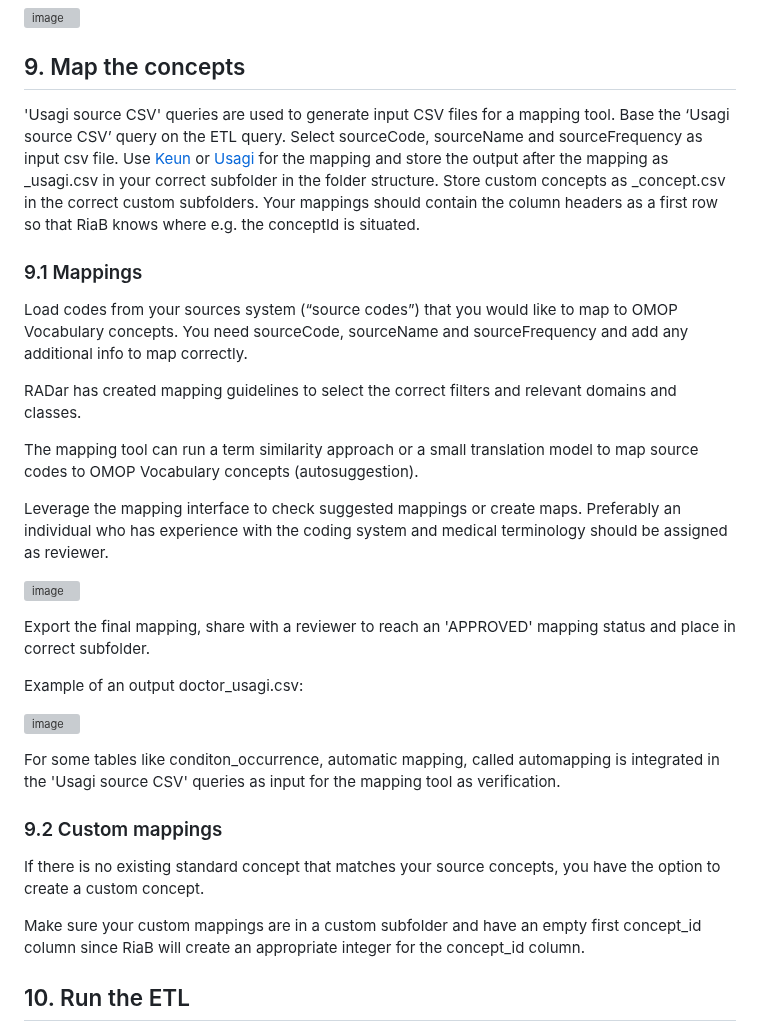
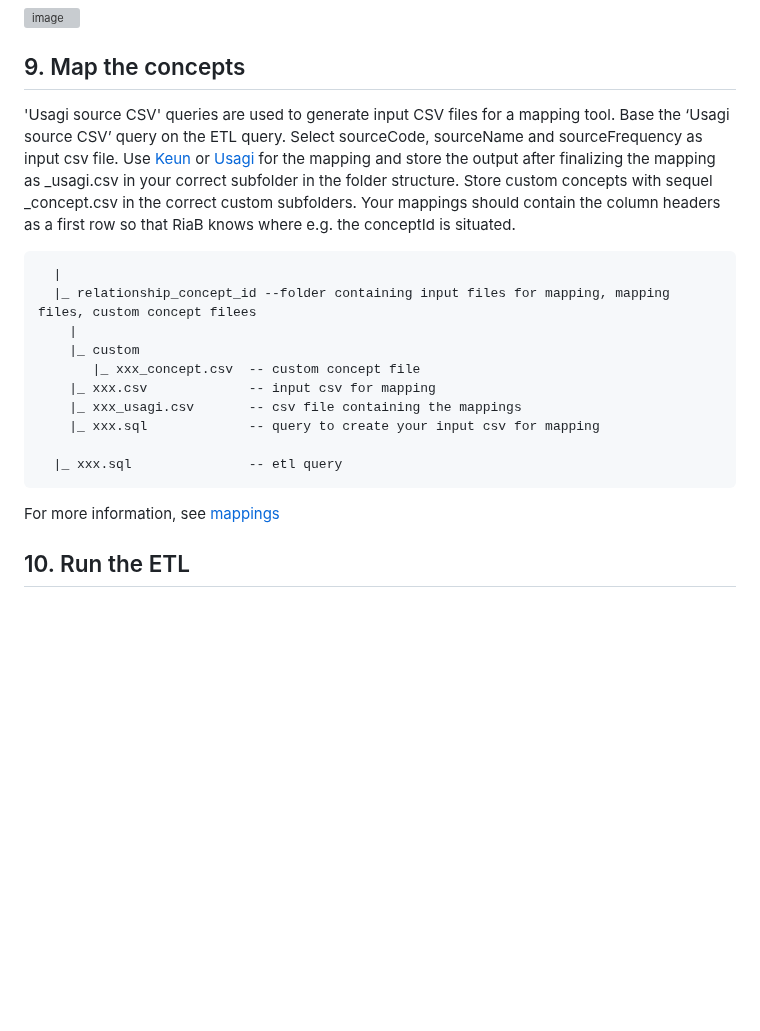
Before and after one commit to RADar-AZDelta/Rabbit-in-a-Blender, a Markdown page: docs/getting_started.md, the part around the change. Rendered like a GitHub page; blank space fills up the shorter version; grey boxes are pictures that could not be loaded.

````diff
--- a/docs/getting_started.md
+++ b/docs/getting_started.md
@@ -115,34 +115,23 @@ Tips:
 
 ## 9. Map the concepts
 
-'Usagi source CSV' queries are used to generate input CSV files for a mapping tool. Base the ‘Usagi source CSV’ query on the ETL query. Select sourceCode, sourceName and sourceFrequency as input csv file. Use [Keun](https://radar-azdelta.github.io/Keun/) or [Usagi](https://ohdsi.github.io/Usagi/) for the mapping and store the output after the mapping as _usagi.csv in your correct subfolder in the folder structure. Store custom concepts as _concept.csv in the correct custom subfolders. Your mappings should contain the column headers as a first row so that RiaB knows where e.g. the conceptId is situated.
+'Usagi source CSV' queries are used to generate input CSV files for a mapping tool. Base the ‘Usagi source CSV’ query on the ETL query. Select sourceCode, sourceName and sourceFrequency as input csv file. Use [Keun](https://radar-azdelta.github.io/Keun/) or [Usagi](https://ohdsi.github.io/Usagi/) for the mapping and store the output after finalizing the mapping as _usagi.csv in your correct subfolder in the folder structure. Store custom concepts with sequel _concept.csv in the correct custom subfolders. Your mappings should contain the column headers as a first row so that RiaB knows where e.g. the conceptId is situated.
 
-### 9.1 Mappings
+```table_name_folder
+  |
+  |_ relationship_concept_id --folder containing input files for mapping, mapping files, custom concept filees
+    |
+    |_ custom
+       |_ xxx_concept.csv  -- custom concept file
+    |_ xxx.csv             -- input csv for mapping
+    |_ xxx_usagi.csv       -- csv file containing the mappings
+    |_ xxx.sql             -- query to create your input csv for mapping
 
-Load codes from your sources system (“source codes”) that you would like to map to OMOP Vocabulary concepts. You need sourceCode, sourceName and sourceFrequency and add any additional info to map correctly.
+  |_ xxx.sql               -- etl query
+```
 
-RADar has created mapping guidelines to select the correct filters and relevant domains and classes.
+For more information, see [mappings](https://github.com/RADar-AZDelta/Rabbit-in-a-Blender/edit/main/docs/mappings.md)
 
-The mapping tool can run a term similarity approach or a small translation model to map source codes to OMOP Vocabulary concepts (autosuggestion).
-
-Leverage the mapping interface to check suggested mappings or create maps. Preferably an individual who has experience with the coding system and medical terminology should be assigned as reviewer.
-
-![image](https://github.com/RADar-AZDelta/Rabbit-in-a-Blender/assets/98580512/38a93303-6dba-4ef3-9cc5-780b33477014)
-
-
-Export the final mapping, share with a reviewer to reach an 'APPROVED' mapping status and place in correct subfolder.
-
-Example of an output doctor_usagi.csv:
-
-![image](https://github.com/RADar-AZDelta/Rabbit-in-a-Blender/assets/98580512/c7951073-37ed-4b74-8b8e-300bd17f47b6)
-
-For some tables like conditon_occurrence, automatic mapping, called automapping is integrated in the 'Usagi source CSV' queries as input for the mapping tool as verification.
-
-### 9.2 Custom mappings
-
-If there is no existing standard concept that matches your source concepts, you have the option to create a custom concept.
-
-Make sure your custom mappings are in a custom subfolder and have an empty first concept_id column since RiaB will create an appropriate integer for the concept_id column.
 
 ## 10. Run the ETL
 
````
